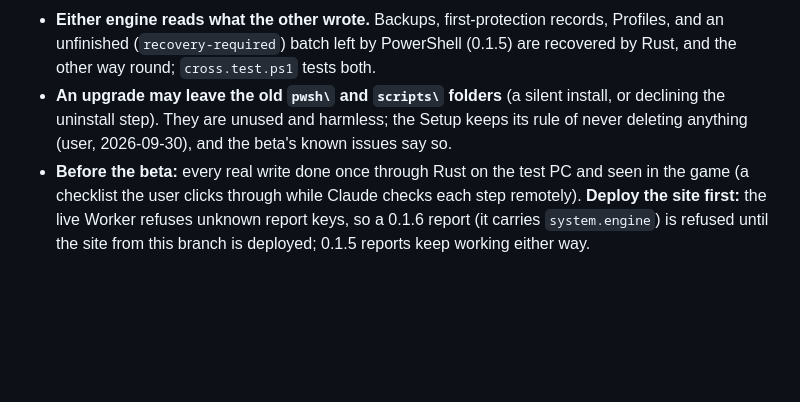
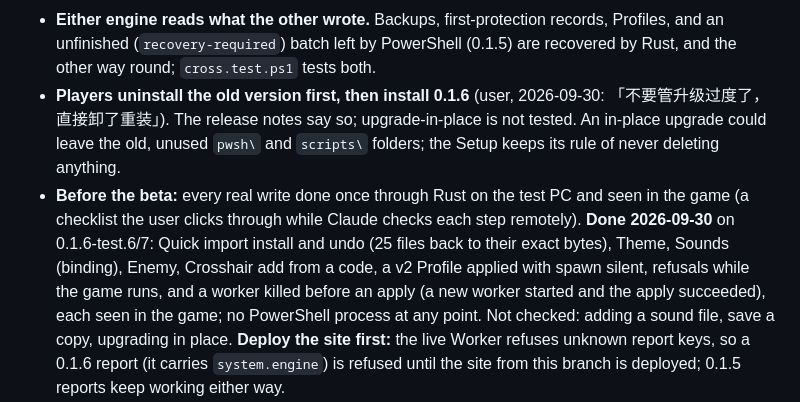
Before and after one commit to JerryLove77/aimloom, a Markdown page: ROADMAP.md, the part around the change. Drawn GitHub-style; blank space fills up the shorter version.

Commit message:
docs(roadmap): the real-game check of the Rust-only App, and uninstall-then-install for 0.1.6

```diff
--- a/ROADMAP.md
+++ b/ROADMAP.md
@@ -203,11 +203,17 @@ switch); on 2026-09-30 the user chose a takeover instead:
 - **Either engine reads what the other wrote.** Backups, first-protection records, Profiles, and an
   unfinished (`recovery-required`) batch left by PowerShell (0.1.5) are recovered by Rust, and the
   other way round; `cross.test.ps1` tests both.
-- **An upgrade may leave the old `pwsh\` and `scripts\` folders** (a silent install, or declining the
-  uninstall step). They are unused and harmless; the Setup keeps its rule of never deleting
-  anything (user, 2026-09-30), and the beta's known issues say so.
+- **Players uninstall the old version first, then install 0.1.6** (user, 2026-09-30: 「不要管升级过度了，
+  直接卸了重装」). The release notes say so; upgrade-in-place is not tested. An in-place upgrade
+  could leave the old, unused `pwsh\` and `scripts\` folders; the Setup keeps its rule of never
+  deleting anything.
 - **Before the beta:** every real write done once through Rust on the test PC and seen in the game
-  (a checklist the user clicks through while Claude checks each step remotely). **Deploy the site
+  (a checklist the user clicks through while Claude checks each step remotely). **Done 2026-09-30**
+  on 0.1.6-test.6/7: Quick import install and undo (25 files back to their exact bytes), Theme,
+  Sounds (binding), Enemy, Crosshair add from a code, a v2 Profile applied with spawn silent,
+  refusals while the game runs, and a worker killed before an apply (a new worker started and the
+  apply succeeded), each seen in the game; no PowerShell process at any point. Not checked: adding
+  a sound file, save a copy, upgrading in place. **Deploy the site
   first:** the live Worker refuses unknown report keys, so a 0.1.6 report (it carries
   `system.engine`) is refused until the site from this branch is deployed; 0.1.5 reports keep
   working either way.
```
